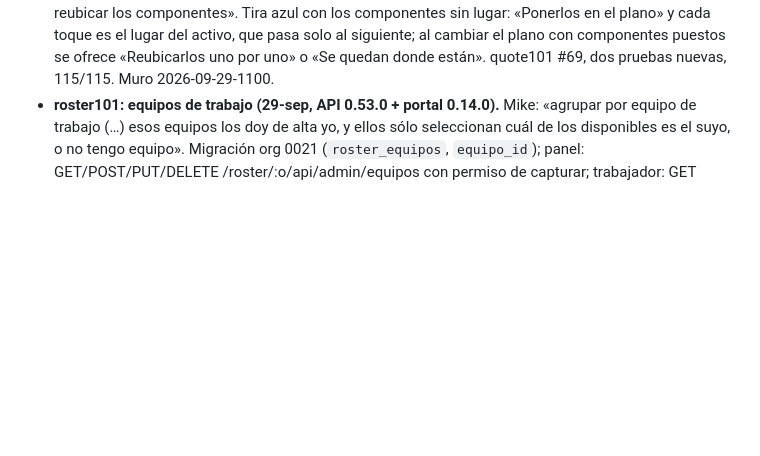
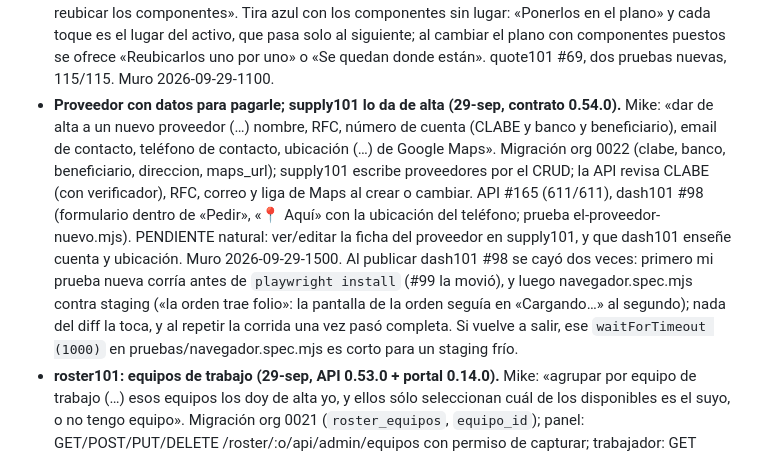
Before and after one commit to mikebalcazar/suite101-api, a Markdown page: claude/CONTINUAR.md, the part around the change. Drawn GitHub-style; blank space fills up the shorter version.

```diff
--- a/claude/CONTINUAR.md
+++ b/claude/CONTINUAR.md
@@ -377,6 +377,23 @@ El documento (`suite101-arquitectura.md`) debería recoger estas cinco:
   al cambiar el plano con componentes puestos se ofrece «Reubicarlos uno
   por uno» o «Se quedan donde están». quote101 #69, dos pruebas nuevas,
   115/115. Muro 2026-09-29-1100.
+- **Proveedor con datos para pagarle; supply101 lo da de alta (29-sep,
+  contrato 0.54.0).** Mike: «dar de alta a un nuevo proveedor (…) nombre,
+  RFC, número de cuenta (CLABE y banco y beneficiario), email de
+  contacto, teléfono de contacto, ubicación (…) de Google Maps».
+  Migración org 0022 (clabe, banco, beneficiario, direccion, maps_url);
+  supply101 escribe proveedores por el CRUD; la API revisa CLABE (con
+  verificador), RFC, correo y liga de Maps al crear o cambiar. API #165
+  (611/611), dash101 #98 (formulario dentro de «Pedir», «📍 Aquí» con
+  la ubicación del teléfono; prueba el-proveedor-nuevo.mjs). PENDIENTE
+  natural: ver/editar la ficha del proveedor en supply101, y que dash101
+  enseñe cuenta y ubicación. Muro 2026-09-29-1500. Al publicar dash101
+  #98 se cayó dos veces: primero mi prueba nueva corría antes de
+  `playwright install` (#99 la movió), y luego navegador.spec.mjs
+  contra staging («la orden trae folio»: la pantalla de la orden seguía
+  en «Cargando…» al segundo); nada del diff la toca, y al repetir la
+  corrida una vez pasó completa. Si vuelve a salir, ese `waitForTimeout
+  (1000)` en pruebas/navegador.spec.mjs es corto para un staging frío.
 - **roster101: equipos de trabajo (29-sep, API 0.53.0 + portal 0.14.0).**
   Mike: «agrupar por equipo de trabajo (…) esos equipos los doy de alta
   yo, y ellos sólo seleccionan cuál de los disponibles es el suyo, o no
```
Also changed, not shown: muro/2026-09-29-1500-jr-proveedor-con-datos.md (added, +50 -0 lines).
